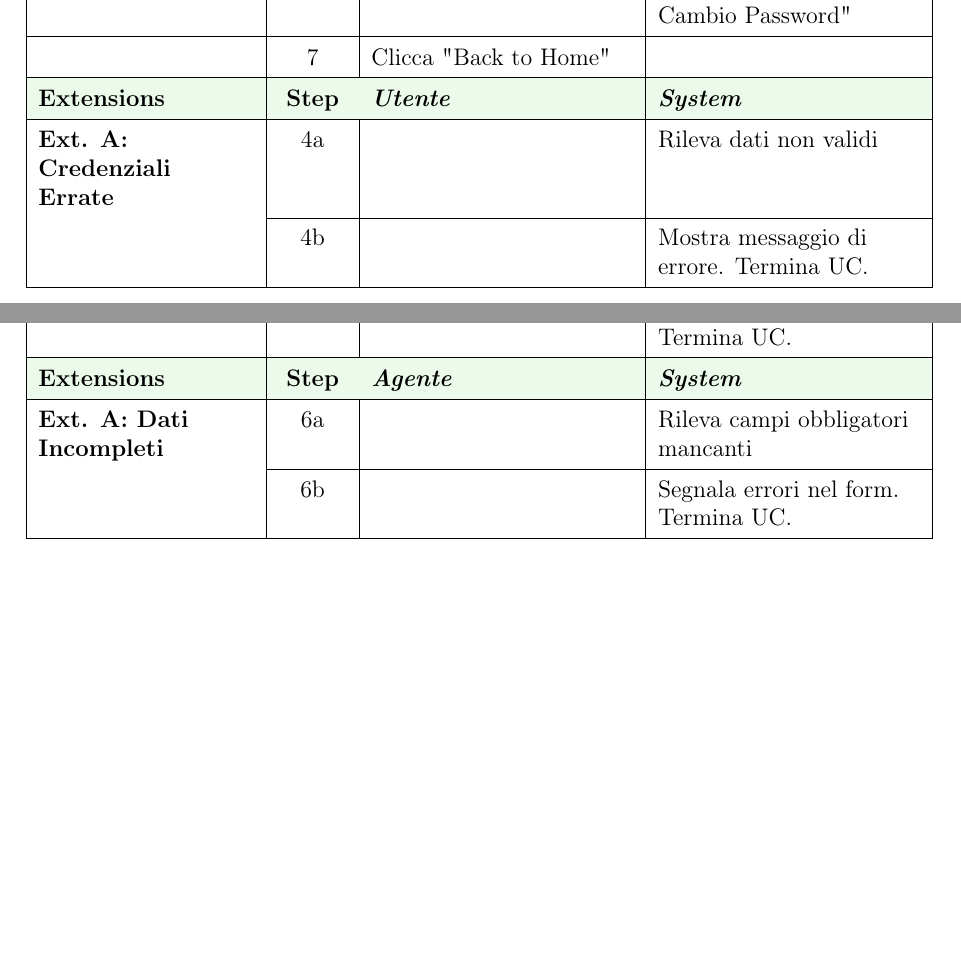
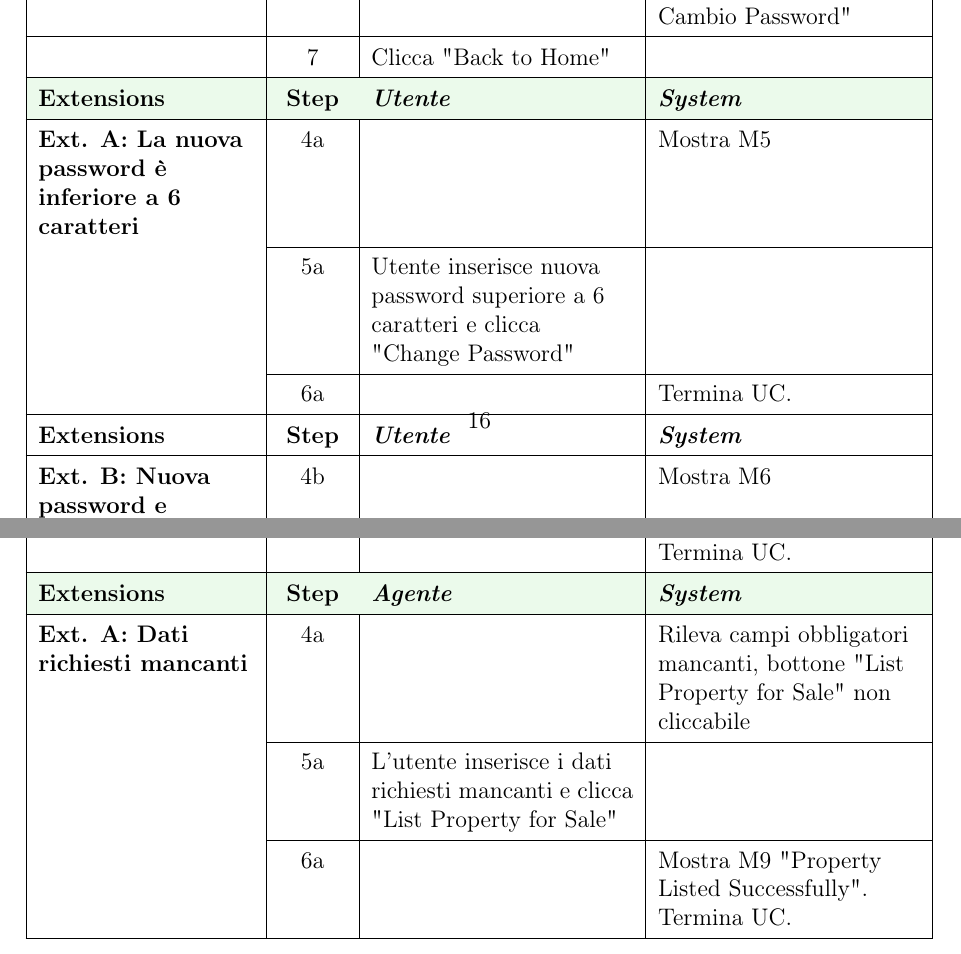
Before and after one commit to Praise32/Doc-DietiEstate25, a LaTeX document (main.tex, which reads Capitoli/Capitolo 1.tex): two parts of pages 16 and 20 of 34 before the commit and two parts of pages 19 and 23 of 37 after it, joined at a grey line, cut so that both start at the same text, the shorter picture padded with empty space. Compiled offline with pdfLaTeX.

Commit message:
Refactor code structure for improved readability and maintainability

```diff
--- a/Capitoli/Capitolo 1.tex
+++ b/Capitoli/Capitolo 1.tex
@@ -256,9 +263,17 @@
           & 7 & Clicca "Back to Home" &  \\ \hline
         \rowcolor{ucLight}
         Extensions & \textbf{Step} & \textbf{\textit{Utente}} & \textbf{\textit{System}} \\ \hline
-        \textbf{Ext. A}: Credenziali Errate
-          & 4a & & Rileva dati non validi \\ \cline{2-4}
-          & 4b & & Mostra messaggio di errore. Termina UC. \\ \hline
+        \textbf{Ext. A}: La nuova password è inferiore a 6 caratteri
+          & 4a & & Mostra M5 \\ \cline{2-4}
+          & 5a & Utente inserisce nuova password superiore a 6 caratteri e clicca "Change Password"&  \\ \cline{2-4}
+          & 6a &  &  Termina UC. \\  \hline
+
+
+          Extensions & \textbf{Step} & \textbf{\textit{Utente}} & \textbf{\textit{System}} \\ \hline
+        \textbf{Ext. B}: Nuova password e conferma nuova password non corrispondono
+          & 4b & & Mostra M6 \\ \cline{2-4}
+          & 5b & Utente inserisce nuova password che corrisponde a conferma nuova password e clicca "Change Password" &  \\ \cline{2-4}
+          & 6b &  &  Termina UC. \\  \hline
     \end{tabularx}
 \end{table}
 
@@ -333,3 +348,4 @@
+          & 6a & & Termina UC. \\ \hline
 
     \end{tabularx}
 \end{table}
@@ -371,9 +387,11 @@
           & 5 & & Mostra M9 "Property Listed Successfully". Termina UC. \\ \hline
         \rowcolor{ucLight}
         Extensions & \textbf{Step} & \textbf{\textit{Agente}} & \textbf{\textit{System}} \\ \hline
-        \textbf{Ext. A}: Dati Incompleti
-          & 6a & & Rileva campi obbligatori mancanti \\ \cline{2-4}
-          & 6b & & Segnala errori nel form. Termina UC. \\ \hline
+        \textbf{Ext. A}: Dati richiesti mancanti
+          & 4a & & Rileva campi obbligatori mancanti, bottone "List Property for Sale" non cliccabile \\ \cline{2-4}
+          & 5a & L'utente inserisce i dati richiesti mancanti e clicca "List Property for Sale"&  \\ \cline{2-4}
+          & 6a & & Mostra M9 "Property Listed Successfully". Termina UC. \\ \hline
+
     \end{tabularx}
 \end{table}
 
```
Also changed, not shown: images/M21DatiImmobileError.png (added), Capitoli/Capitolo 1.tex (20 more changed lines), 3 other files.
